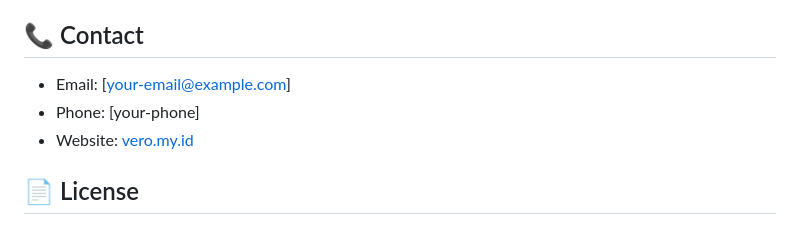
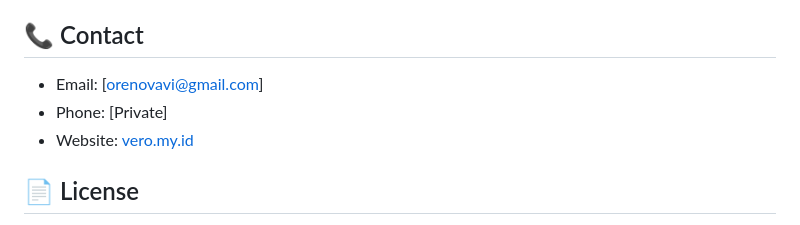
Before and after one commit to Orenovavi/vero-one-last, a Markdown page: README.md, the part around the change. Rendered like a GitHub page.

```diff
--- a/README.md
+++ b/README.md
@@ -140,8 +140,8 @@ Edit `:root` variables in `css/style.css`:
 
 ## 📞 Contact
 
-- Email: [your-email@example.com]
-- Phone: [your-phone]
+- Email: [orenovavi@gmail.com]
+- Phone: [Private]
 - Website: [vero.my.id](https://vero.my.id)
 
 ## 📄 License
```
